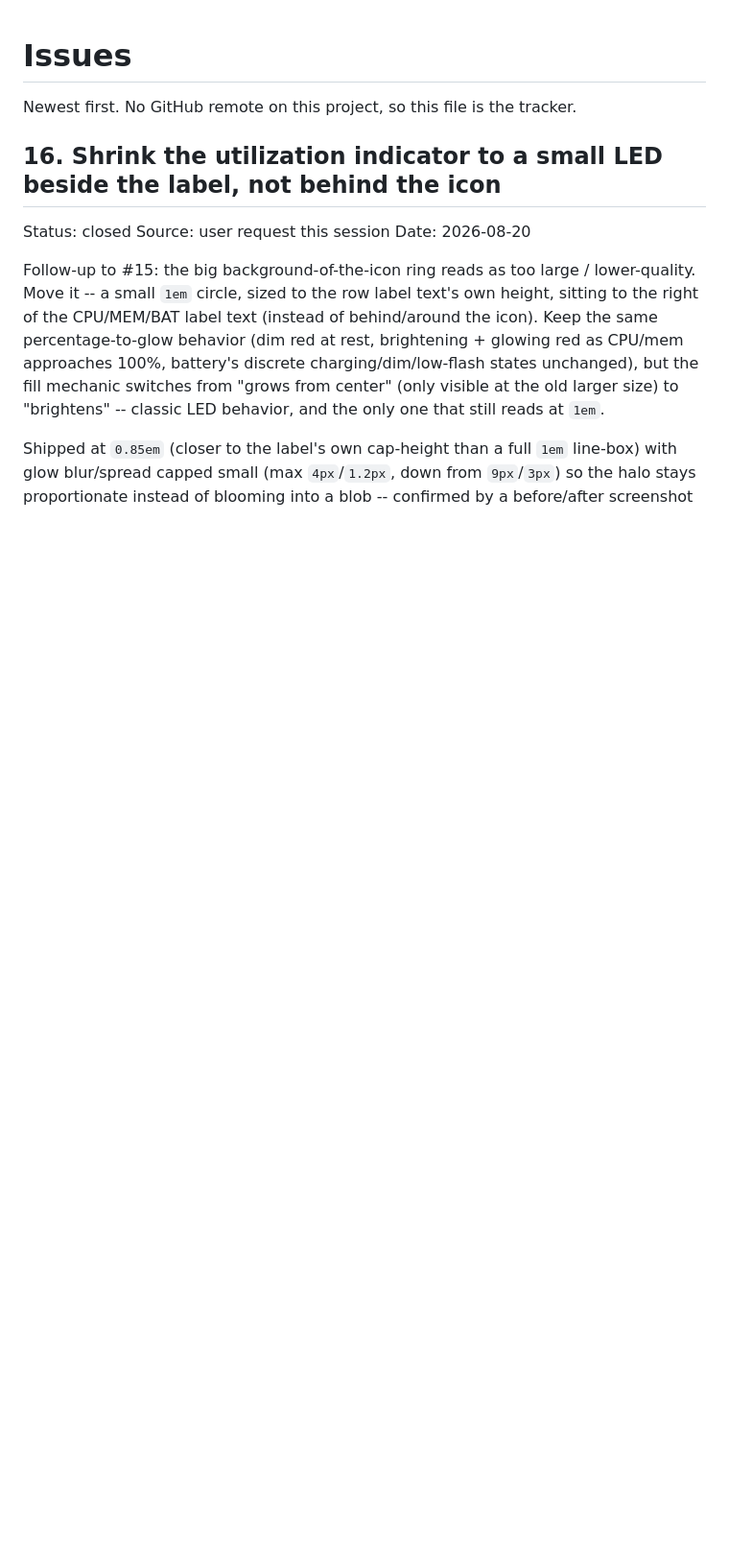
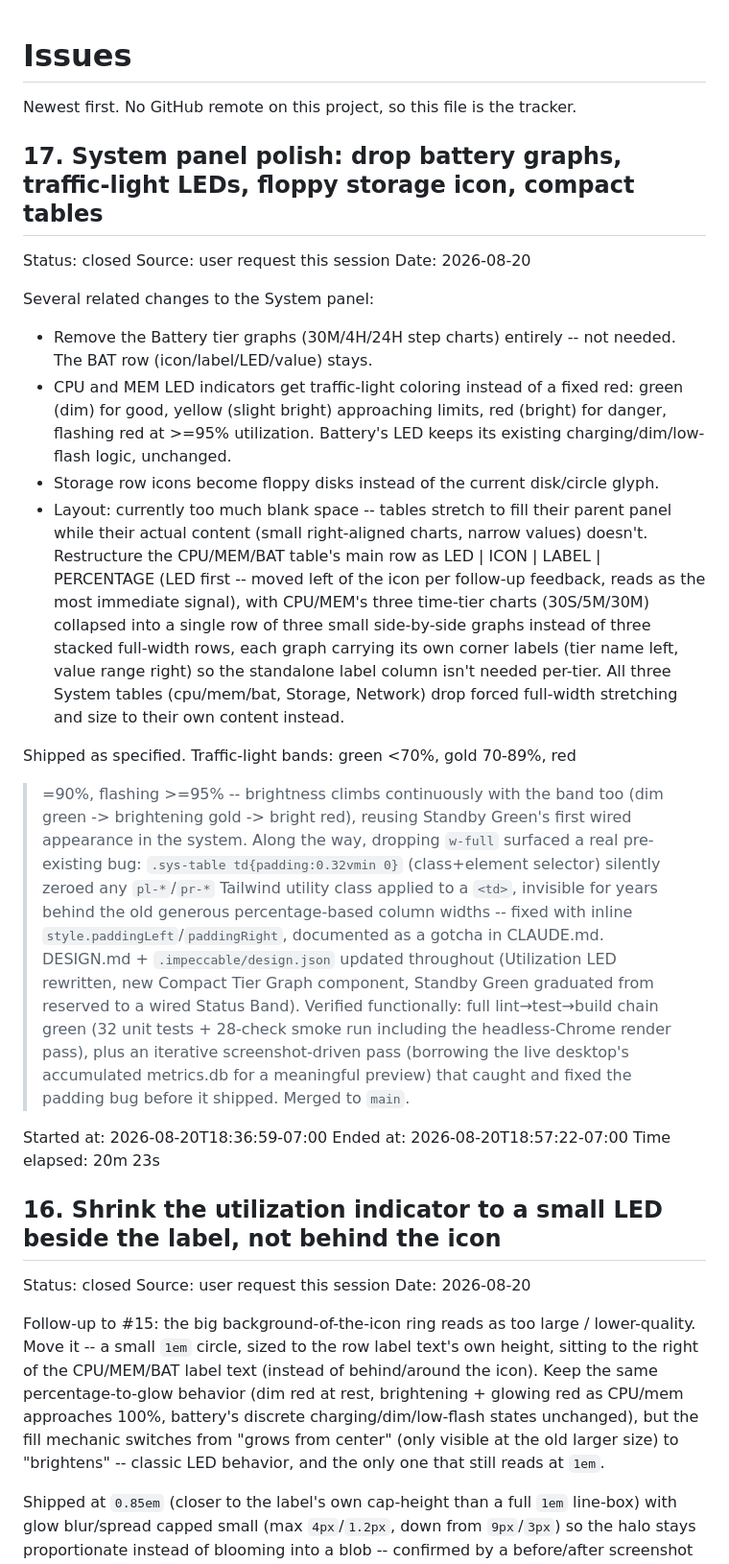
Before and after one commit to CorbinMeier/desktop, a Markdown page: ISSUES.md, the part around the change. Shown at 96% size. Drawn GitHub-style; blank space fills up the shorter version.

Commit message:
docs(issues): close #17 — System panel polish merged

```diff
--- a/ISSUES.md
+++ b/ISSUES.md
@@ -1,6 +1,56 @@
 # Issues
 
 Newest first. No GitHub remote on this project, so this file is the tracker.
+
+## 17. System panel polish: drop battery graphs, traffic-light LEDs, floppy storage icon, compact tables
+
+Status: closed
+Source: user request this session
+Date: 2026-08-20
+
+Several related changes to the System panel:
+
+- Remove the Battery tier graphs (30M/4H/24H step charts) entirely -- not
+  needed. The BAT row (icon/label/LED/value) stays.
+- CPU and MEM LED indicators get traffic-light coloring instead of a fixed
+  red: green (dim) for good, yellow (slight bright) approaching limits, red
+  (bright) for danger, flashing red at >=95% utilization. Battery's LED
+  keeps its existing charging/dim/low-flash logic, unchanged.
+- Storage row icons become floppy disks instead of the current disk/circle
+  glyph.
+- Layout: currently too much blank space -- tables stretch to fill their
+  parent panel while their actual content (small right-aligned charts,
+  narrow values) doesn't. Restructure the CPU/MEM/BAT table's main row as
+  LED | ICON | LABEL | PERCENTAGE (LED first -- moved left of the icon per
+  follow-up feedback, reads as the most immediate signal), with CPU/MEM's
+  three time-tier charts (30S/5M/30M) collapsed into a single row of three
+  small side-by-side graphs instead of three stacked full-width rows, each
+  graph carrying its own corner labels (tier name left, value range right)
+  so the standalone label column isn't needed per-tier. All three System
+  tables (cpu/mem/bat, Storage, Network) drop forced full-width stretching
+  and size to their own content instead.
+
+Shipped as specified. Traffic-light bands: green <70%, gold 70-89%, red
+>=90%, flashing >=95% -- brightness climbs continuously with the band too
+(dim green -> brightening gold -> bright red), reusing Standby Green's
+first wired appearance in the system. Along the way, dropping `w-full`
+surfaced a real pre-existing bug: `.sys-table td{padding:0.32vmin 0}`
+(class+element selector) silently zeroed any `pl-*`/`pr-*` Tailwind
+utility class applied to a `<td>`, invisible for years behind the old
+generous percentage-based column widths -- fixed with inline
+`style.paddingLeft`/`paddingRight`, documented as a gotcha in CLAUDE.md.
+DESIGN.md + `.impeccable/design.json` updated throughout (Utilization LED
+rewritten, new Compact Tier Graph component, Standby Green graduated from
+reserved to a wired Status Band). Verified functionally: full
+lint→test→build chain green (32 unit tests + 28-check smoke run including
+the headless-Chrome render pass), plus an iterative screenshot-driven pass
+(borrowing the live desktop's accumulated metrics.db for a meaningful
+preview) that caught and fixed the padding bug before it shipped. Merged
+to `main`.
+
+Started at: 2026-08-20T18:36:59-07:00
+Ended at: 2026-08-20T18:57:22-07:00
+Time elapsed: 20m 23s
 
 ## 16. Shrink the utilization indicator to a small LED beside the label, not behind the icon
 
```
